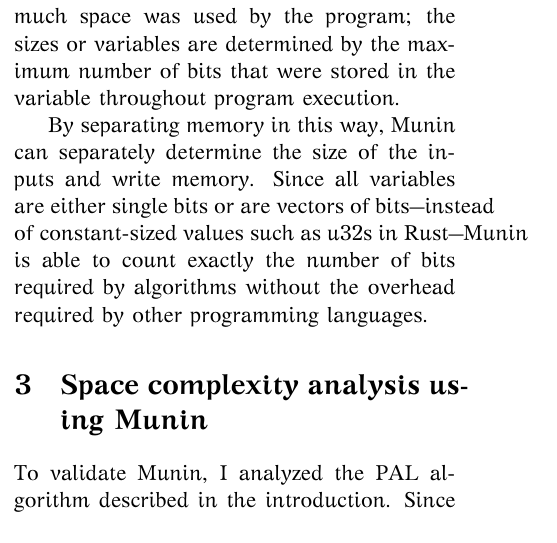
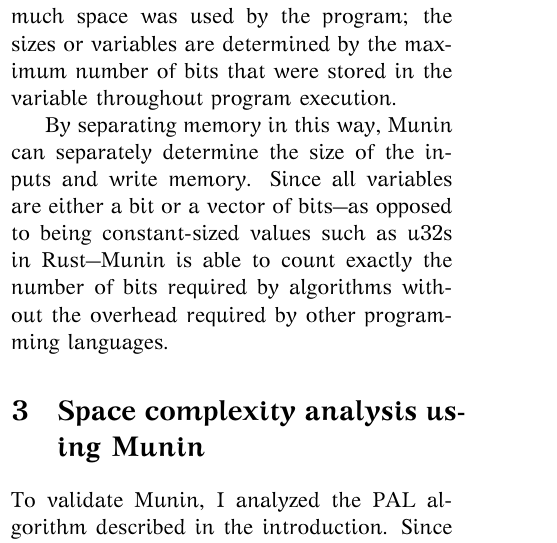
Before and after one commit to ellifteria/munin, a LaTeX document (writeup/eberes-final-335.tex): part of one column of page 2 of 12, cut so that both start at the same text. The pictures show the PDF file writeup/eberes-final-335.pdf that the author committed with the source.

Commit message:
Fix weird LaTeX line break pt. 2

```diff
--- a/writeup/eberes-final-335.tex
+++ b/writeup/eberes-final-335.tex
@@ -125,7 +125,7 @@
 Once a program has finished execution, the device can count up the total number and size of variables to determine how much space was used by the program; the sizes or variables are determined by the maximum number of bits that were stored in the variable throughout program execution.
 
 By separating memory in this way, Munin can separately determine the size of the inputs and write memory.
-Since all variables are either single bits or are vectors of bits—instead of constant-sized values such as \lstinline|u32|s in Rust—Munin is able to count exactly the number of bits required by algorithms without the overhead required by other programming languages.
+Since all variables are either a bit or a vector of bits—as opposed to being constant-sized values such as \lstinline|u32|s in Rust—Munin is able to count exactly the number of bits required by algorithms without the overhead required by other programming languages.
 
 \section{Space complexity analysis using Munin}
 
```
Also changed, not shown: writeup/eberes-final-335.pdf.
